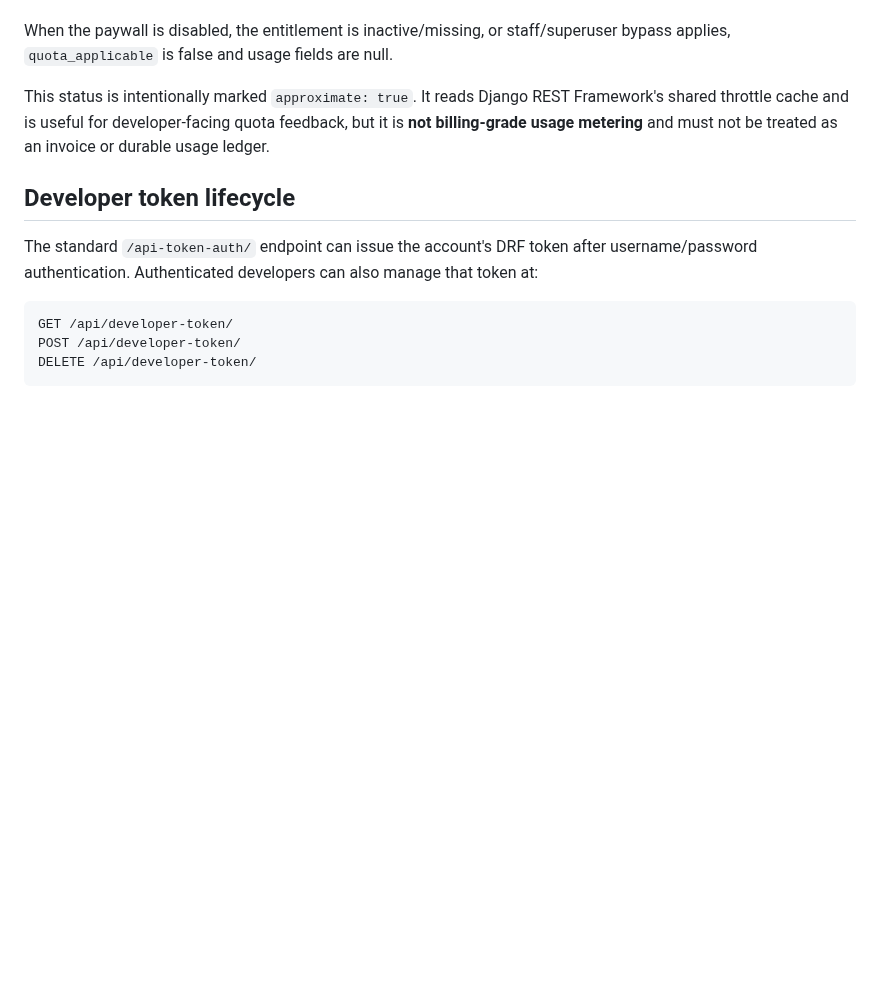
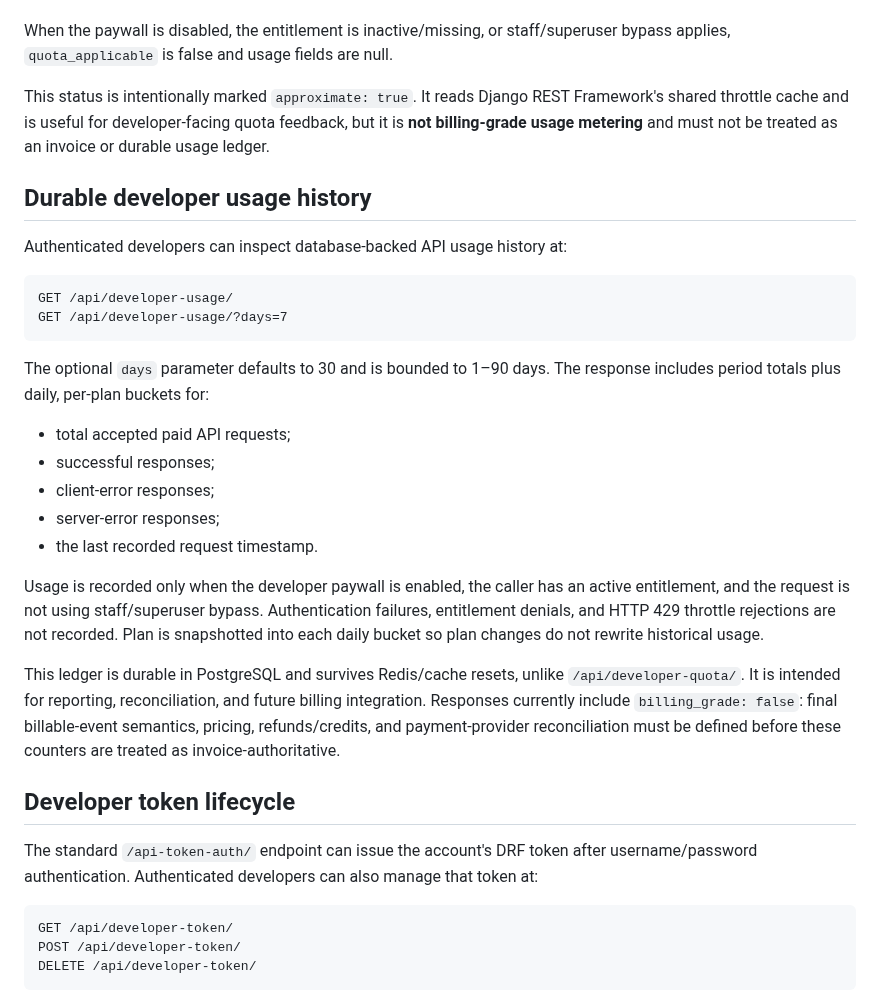
Before and after one commit to drakeg/smartgarden, a Markdown page: docs/DEVELOPER_API.md, the part around the change. Drawn GitHub-style; blank space fills up the shorter version.

Commit message:
Document durable developer usage history

````diff
--- a/docs/DEVELOPER_API.md
+++ b/docs/DEVELOPER_API.md
@@ -91,6 +91,27 @@ When the paywall is disabled, the entitlement is inactive/missing, or staff/supe
 
 This status is intentionally marked `approximate: true`. It reads Django REST Framework's shared throttle cache and is useful for developer-facing quota feedback, but it is **not billing-grade usage metering** and must not be treated as an invoice or durable usage ledger.
 
+## Durable developer usage history
+
+Authenticated developers can inspect database-backed API usage history at:
+
+```http
+GET /api/developer-usage/
+GET /api/developer-usage/?days=7
+```
+
+The optional `days` parameter defaults to 30 and is bounded to 1–90 days. The response includes period totals plus daily, per-plan buckets for:
+
+- total accepted paid API requests;
+- successful responses;
+- client-error responses;
+- server-error responses;
+- the last recorded request timestamp.
+
+Usage is recorded only when the developer paywall is enabled, the caller has an active entitlement, and the request is not using staff/superuser bypass. Authentication failures, entitlement denials, and HTTP 429 throttle rejections are not recorded. Plan is snapshotted into each daily bucket so plan changes do not rewrite historical usage.
+
+This ledger is durable in PostgreSQL and survives Redis/cache resets, unlike `/api/developer-quota/`. It is intended for reporting, reconciliation, and future billing integration. Responses currently include `billing_grade: false`: final billable-event semantics, pricing, refunds/credits, and payment-provider reconciliation must be defined before these counters are treated as invoice-authoritative.
+
 ## Developer token lifecycle
 
 The standard `/api-token-auth/` endpoint can issue the account's DRF token after username/password authentication. Authenticated developers can also manage that token at:
````
